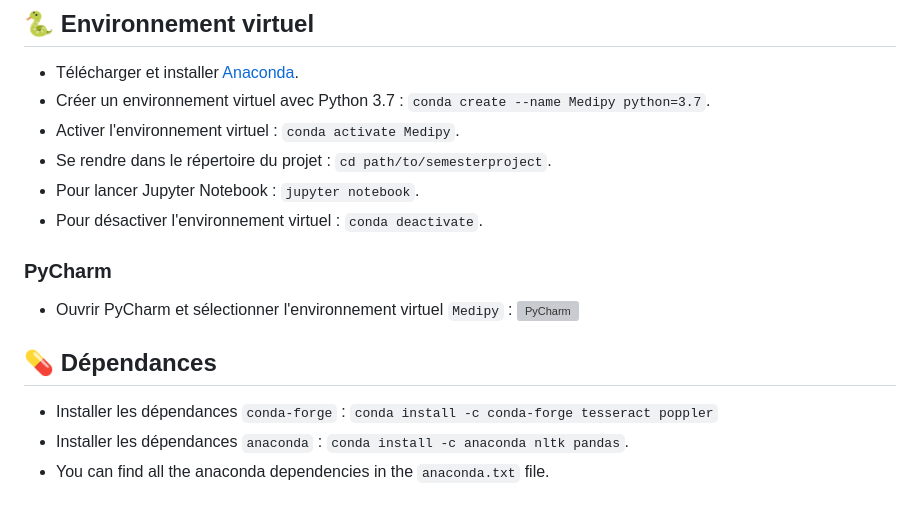
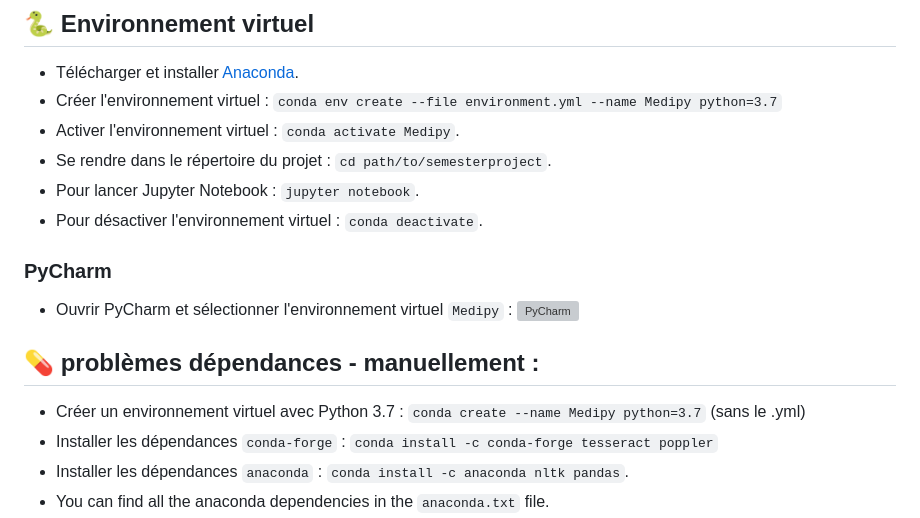
Before and after one commit to cutiips/Medipy, a Markdown page: README.md, the part around the change. Drawn GitHub-style; grey boxes are pictures that could not be loaded.

```diff
--- a/README.md
+++ b/README.md
@@ -67,7 +67,7 @@ conserver une traçabilité claire des informations extraites et de valider leur
 
 ## 🐍 Environnement virtuel
 - Télécharger et installer [Anaconda](https://www.anaconda.com/products/distribution).
-- Créer un environnement virtuel avec Python 3.7 : `conda create --name Medipy python=3.7`.
+- Créer l'environnement virtuel : `conda env create --file environment.yml --name Medipy python=3.7`
 - Activer l'environnement virtuel : `conda activate Medipy`.
 - Se rendre dans le répertoire du projet : `cd path/to/semesterproject`.
 - Pour lancer Jupyter Notebook : `jupyter notebook`.
@@ -76,7 +76,8 @@ conserver une traçabilité claire des informations extraites et de valider leur
 ### PyCharm
 - Ouvrir PyCharm et sélectionner l'environnement virtuel `Medipy` : ![PyCharm](/setup/pycharm.png)
 
-## 💊 Dépendances
+## 💊 problèmes dépendances - manuellement :
+- Créer un environnement virtuel avec Python 3.7 : `conda create --name Medipy python=3.7` (sans le .yml)
 - Installer les dépendances `conda-forge` : `conda install -c conda-forge tesseract poppler`
 - Installer les dépendances `anaconda` : `conda install -c anaconda nltk pandas`.
 - You can find all the anaconda dependencies in the `anaconda.txt` file.
```
